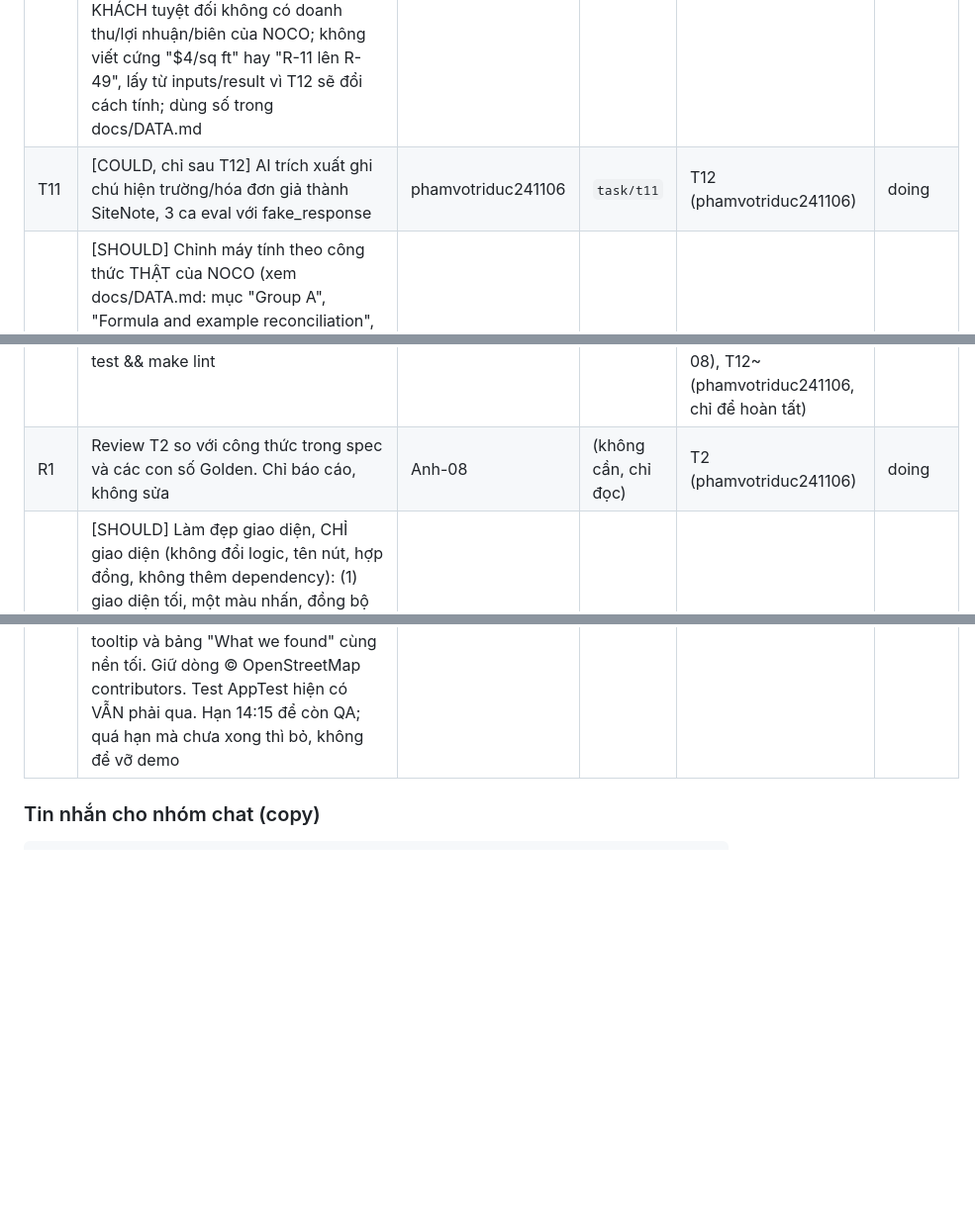
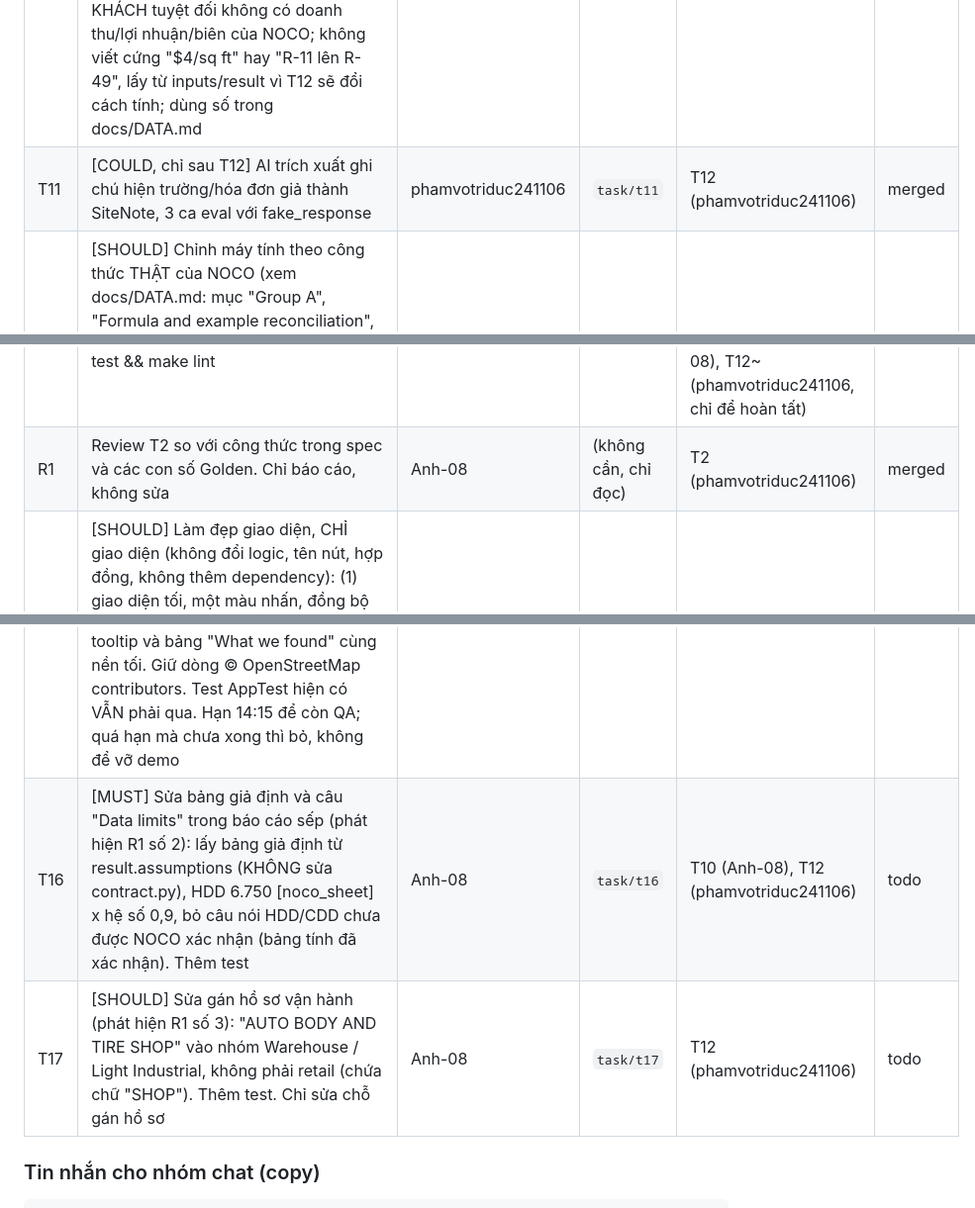
Before and after one commit to phamvotriduc241106/AI_FOR_GOOD_26_NOCO, a Markdown page: docs/DAY_OF.md, 3 parts joined by grey strips. Shown at 99% size. Rendered like a GitHub page; blank space fills up the shorter version.

````diff
--- a/docs/DAY_OF.md
+++ b/docs/DAY_OF.md
@@ -286,12 +288,14 @@ cd ~/Desktop/AI_FOR_GOOD && read -rsp "Dán khóa Groq rồi Enter: " K && echo
 | T7 | [MUST ≥40 tòa, SHOULD 150-300] Lấy trước bộ dữ liệu Buffalo (Downtown, Allentown, Elmwood): đa giác, tầng, loại tài sản, độ chắc chắn của phép nối OSM <-> bảng Buffalo, vào data/public/demo_buildings.json, script chạy lại được | Anh-08 | `task/t7` | T3 (Anh-08) | merged |
 | T8 | [MUST] Pitch: kịch bản 4 phút, slide PDF/PowerPoint ánh xạ rubric, kịch bản demo, video dự phòng; cập nhật theo docs/DATA.md (biên 30 đến 40% là lời nói, ưu tiên cộng đồng thiệt thòi, "đẹp, nhanh, dễ dùng"); slide 4 chỉ khi A6 được đồng ý | NguyenQBao | `task/t8` | — | todo |
 | T10 | [MUST báo cáo khách, SHOULD báo cáo sếp + CSV] Xuất báo cáo: render_customer_report, render_manager_report, prospects_to_csv (HTML in được, không thêm thư viện). Nhúng logo NOCO docs/pitch/assets/noco_logo.png (NOCO yêu cầu, C4) dạng base64; báo cáo sếp: cột "greens" = các ô đầu ra màu xanh của bảng tính NOCO (SC!D5:F11: tiết kiệm điện sưởi, làm mát, tổng điện, MMBtu, tiền/năm, ưu đãi, giá trị 10 năm) + địa chỉ, khu, loại, tầng, độ chắc chắn của phép nối; doanh thu/lợi nhuận NOCO chỉ là cột thêm ILLUSTRATIVE; báo cáo cho KHÁCH tuyệt đối không có doanh thu/lợi nhuận/biên của NOCO; không viết cứng "$4/sq ft" hay "R-11 lên R-49", lấy từ inputs/result vì T12 sẽ đổi cách tính; dùng số trong docs/DATA.md | Anh-08 | `task/t10` | T2 (phamvotriduc241106) | merged |
-| T11 | [COULD, chỉ sau T12] AI trích xuất ghi chú hiện trường/hóa đơn giả thành SiteNote, 3 ca eval với fake_response | phamvotriduc241106 | `task/t11` | T12 (phamvotriduc241106) | doing |
+| T11 | [COULD, chỉ sau T12] AI trích xuất ghi chú hiện trường/hóa đơn giả thành SiteNote, 3 ca eval với fake_response | phamvotriduc241106 | `task/t11` | T12 (phamvotriduc241106) | merged |
 | T12 | [SHOULD] Chỉnh máy tính theo công thức THẬT của NOCO (xem docs/DATA.md: mục "Group A", "Formula and example reconciliation", "National Grid Commercial Weatherization rules" và phần Addendum với các bảng tham chiếu): (1) quy tắc ưu đãi theo nhiên liệu sưởi, ΔR và DAC, có trần $150.000 điện / $250.000 gas (ưu tiên cao nhất); (2) HDD 6.750 nhân hệ số sưởi 0,9 và làm mát = LF × 0,75 thay vì LF²; (3) hồ sơ vận hành theo loại toà (LF, chiều cao tầng, % cửa) khi bảng Buffalo không có chiều cao; (4) chu vi dự phòng theo tỷ lệ cạnh. Hệ thống sưởi mặc định phải rõ ràng và gắn nhãn giả định. Test Golden hiện có VẪN phải qua; thêm 3 ca mới (gas, DAC, trần) | phamvotriduc241106 | `task/t12` | T2 (phamvotriduc241106) | merged |
 | T14 | [MUST] Sửa tìm địa chỉ offline (lỗi thật, tìm thấy ở QA): trang "Address to Quote" dùng find_building chỉ khớp chính xác hoặc chứa chuỗi con, nên "110 Franklin St" bị từ chối và "33 Franklin St" trả NHẦM toà "333 FRANKLIN ST" (không có cảnh báo). Cách sửa: bỏ khớp chuỗi con; find_building gọi geo.build_facts(address, offline=True) (chuẩn hoá của T3 đã đúng) và bắt ValueError; số nhà phải khớp CHÍNH XÁC; thêm xử lý chuỗi không dấu phẩy ("110 franklin st buffalo ny") và "Street/Avenue". Test: "33 Franklin St" KHÔNG được ra "333"; "110 Franklin St", "110 Franklin Street", "110 FRANKLIN, BUFFALO" đều ra đúng toà | Anh-08 | `task/t14` | T10 (Anh-08) | merged |
 | T9 | [MUST] QA: chạy toàn luồng offline, kiểm tra quy tắc dữ liệu (không có chủ sở hữu, có ghi nguồn OSM, nhãn ILLUSTRATIVE), tập demo 3 lần, make test && make lint | NguyenQBao | `task/t9` | T4 (phamvotriduc241106), T5 (phamvotriduc241106), T7 (Anh-08), T10 (Anh-08), T14 (Anh-08), T12~ (phamvotriduc241106, chỉ để hoàn tất) | todo |
-| R1 | Review T2 so với công thức trong spec và các con số Golden. Chỉ báo cáo, không sửa | Anh-08 | (không cần, chỉ đọc) | T2 (phamvotriduc241106) | doing |
+| R1 | Review T2 so với công thức trong spec và các con số Golden. Chỉ báo cáo, không sửa | Anh-08 | (không cần, chỉ đọc) | T2 (phamvotriduc241106) | merged |
 | T15 | [SHOULD] Làm đẹp giao diện, CHỈ giao diện (không đổi logic, tên nút, hợp đồng, không thêm dependency): (1) giao diện tối, một màu nhấn, đồng bộ nền bản đồ pydeck tối (.streamlit/config.toml); (2) CSS nhỏ qua st.markdown(unsafe_allow_html=True): giảm lề trang, bỏ khoảng trắng thừa, bo góc thẻ, cỡ chữ; (3) bản đồ chiếm toàn chiều ngang, cao khoảng 600-700 px, panel chi tiết cạnh bản đồ; (4) tooltip và bảng "What we found" cùng nền tối. Giữ dòng © OpenStreetMap contributors. Test AppTest hiện có VẪN phải qua. Hạn 14:15 để còn QA; quá hạn mà chưa xong thì bỏ, không để vỡ demo | Anh-08 | `task/t15` | T14 (Anh-08) | todo |
+| T16 | [MUST] Sửa bảng giả định và câu "Data limits" trong báo cáo sếp (phát hiện R1 số 2): lấy bảng giả định từ result.assumptions (KHÔNG sửa contract.py), HDD 6.750 [noco_sheet] x hệ số 0,9, bỏ câu nói HDD/CDD chưa được NOCO xác nhận (bảng tính đã xác nhận). Thêm test | Anh-08 | `task/t16` | T10 (Anh-08), T12 (phamvotriduc241106) | todo |
+| T17 | [SHOULD] Sửa gán hồ sơ vận hành (phát hiện R1 số 3): "AUTO BODY AND TIRE SHOP" vào nhóm Warehouse / Light Industrial, không phải retail (chứa chữ "SHOP"). Thêm test. Chỉ sửa chỗ gán hồ sơ | Anh-08 | `task/t17` | T12 (phamvotriduc241106) | todo |
 ### Tin nhắn cho nhóm chat (copy)
 
 ```text
````
Also changed, not shown: other parts of docs/DAY_OF.md (+37 -27 lines), docs/TASKS.md (+5 -2 lines).
